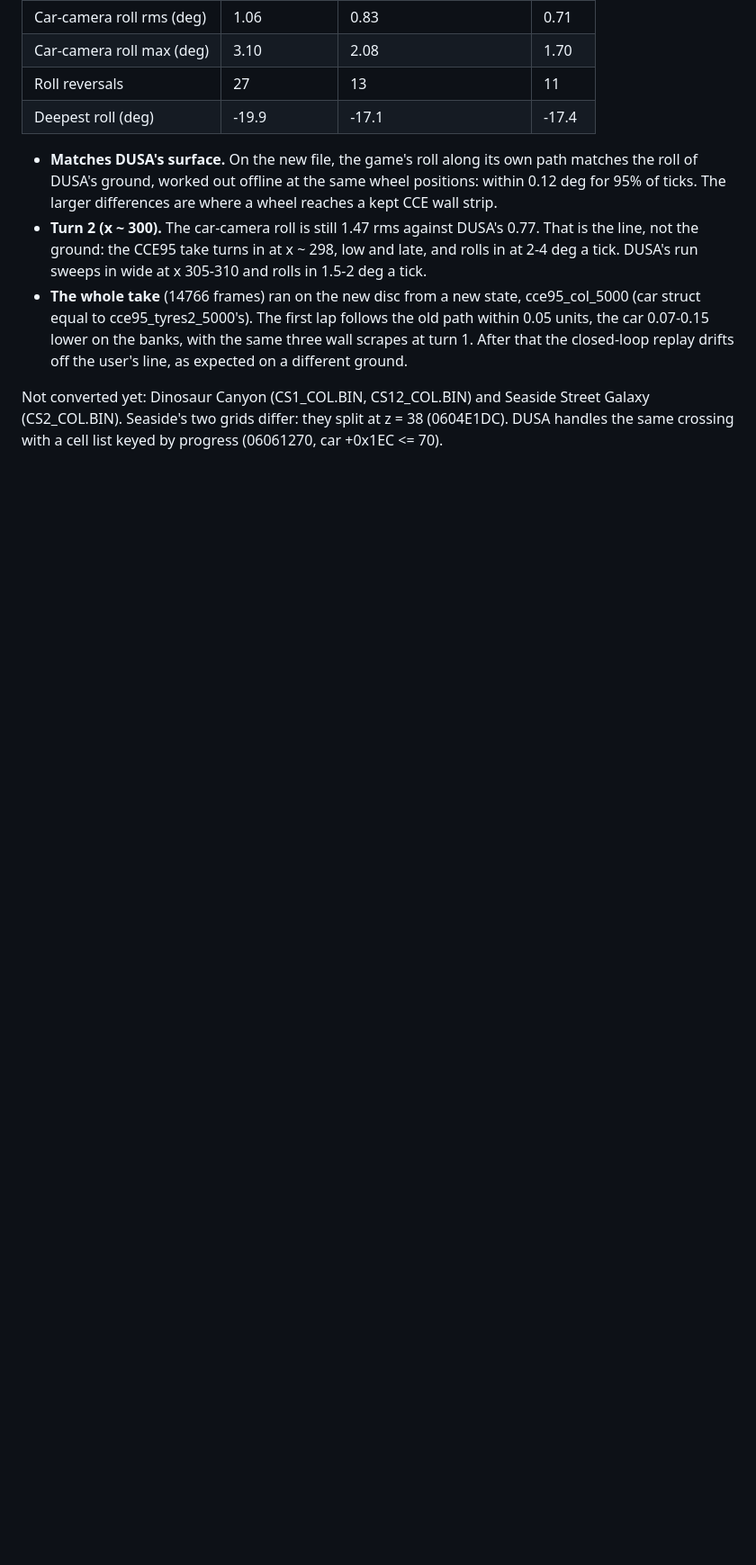
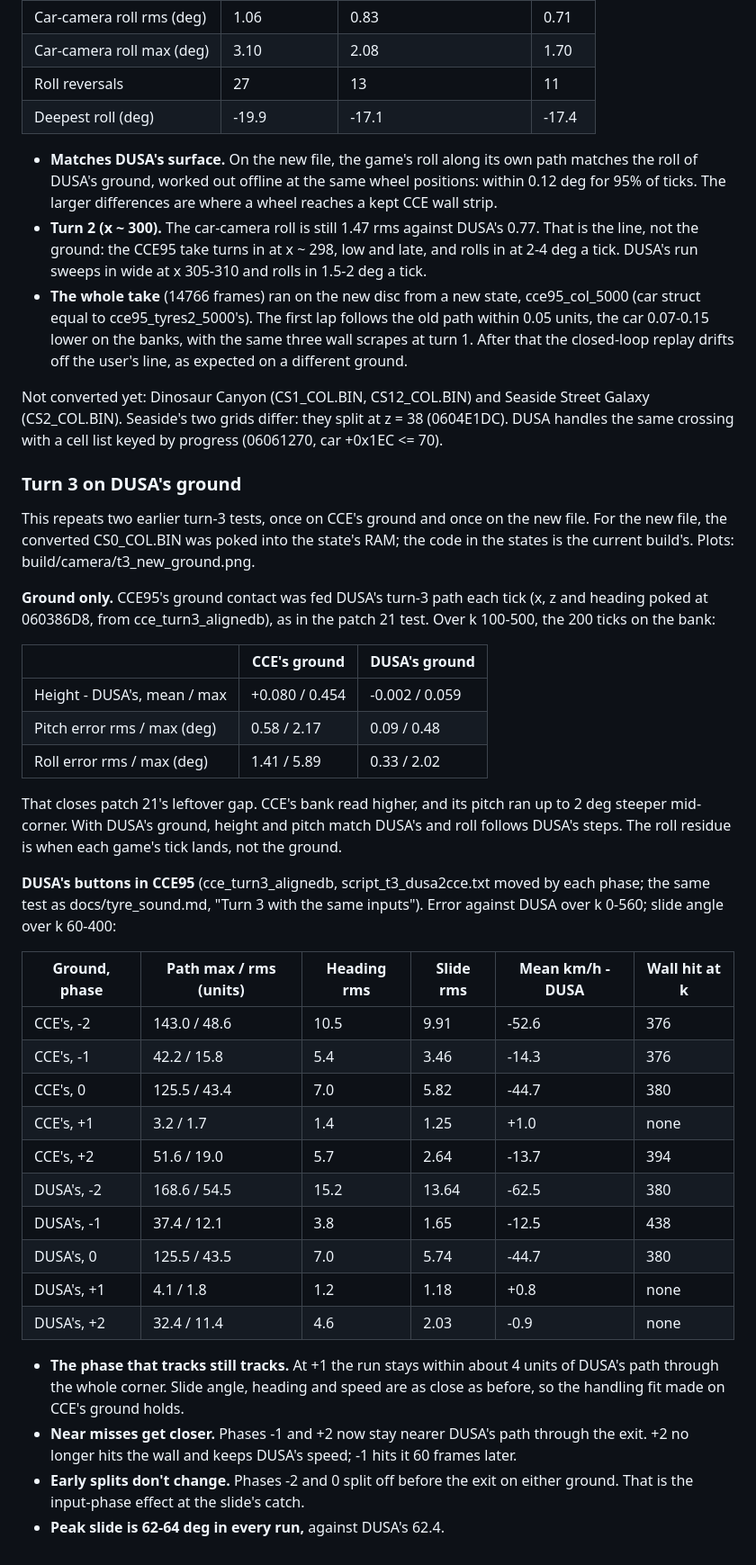
Before and after one commit to AJBats/daytona-cce95, a Markdown page: docs/conformance.md, the part around the change. Shown at 90% size. GitHub-like rendering; blank space fills up the shorter version.

Commit message:
Turn 3 on DUSA's ground: pitch and height now match; the handling fit holds
Co-Authored-By: Claude Opus 5.5 (1M context) <noreply@anthropic.com>

```diff
--- a/docs/conformance.md
+++ b/docs/conformance.md
@@ -1264,3 +1264,53 @@ Not converted yet: Dinosaur Canyon (CS1_COL.BIN, CS12_COL.BIN) and Seaside
 Street Galaxy (CS2_COL.BIN). Seaside's two grids differ: they split at
 z = 38 (0604E1DC). DUSA handles the same crossing with a cell list keyed
 by progress (06061270, car +0x1EC <= 70).
+
+### Turn 3 on DUSA's ground
+
+This repeats two earlier turn-3 tests, once on CCE's ground and once on the
+new file. For the new file, the converted CS0_COL.BIN was poked into the
+state's RAM; the code in the states is the current build's. Plots:
+build/camera/t3_new_ground.png.
+
+**Ground only.** CCE95's ground contact was fed DUSA's turn-3 path each
+tick (x, z and heading poked at 060386D8, from cce_turn3_alignedb), as in
+the patch 21 test. Over k 100-500, the 200 ticks on the bank:
+
+| | CCE's ground | DUSA's ground |
+|---|---|---|
+| Height - DUSA's, mean / max | +0.080 / 0.454 | -0.002 / 0.059 |
+| Pitch error rms / max (deg) | 0.58 / 2.17 | 0.09 / 0.48 |
+| Roll error rms / max (deg) | 1.41 / 5.89 | 0.33 / 2.02 |
+
+That closes patch 21's leftover gap. CCE's bank read higher, and its pitch
+ran up to 2 deg steeper mid-corner. With DUSA's ground, height and pitch
+match DUSA's and roll follows DUSA's steps. The roll residue is when each
+game's tick lands, not the ground.
+
+**DUSA's buttons in CCE95** (cce_turn3_alignedb, script_t3_dusa2cce.txt
+moved by each phase; the same test as docs/tyre_sound.md, "Turn 3 with the
+same inputs"). Error against DUSA over k 0-560; slide angle over k 60-400:
+
+| Ground, phase | Path max / rms (units) | Heading rms | Slide rms | Mean km/h - DUSA | Wall hit at k |
+|---|---|---|---|---|---|
+| CCE's, -2 | 143.0 / 48.6 | 10.5 | 9.91 | -52.6 | 376 |
+| CCE's, -1 | 42.2 / 15.8 | 5.4 | 3.46 | -14.3 | 376 |
+| CCE's, 0 | 125.5 / 43.4 | 7.0 | 5.82 | -44.7 | 380 |
+| CCE's, +1 | 3.2 / 1.7 | 1.4 | 1.25 | +1.0 | none |
+| CCE's, +2 | 51.6 / 19.0 | 5.7 | 2.64 | -13.7 | 394 |
+| DUSA's, -2 | 168.6 / 54.5 | 15.2 | 13.64 | -62.5 | 380 |
+| DUSA's, -1 | 37.4 / 12.1 | 3.8 | 1.65 | -12.5 | 438 |
+| DUSA's, 0 | 125.5 / 43.5 | 7.0 | 5.74 | -44.7 | 380 |
+| DUSA's, +1 | 4.1 / 1.8 | 1.2 | 1.18 | +0.8 | none |
+| DUSA's, +2 | 32.4 / 11.4 | 4.6 | 2.03 | -0.9 | none |
+
+- **The phase that tracks still tracks.** At +1 the run stays within about
+  4 units of DUSA's path through the whole corner. Slide angle, heading
+  and speed are as close as before, so the handling fit made on CCE's
+  ground holds.
+- **Near misses get closer.** Phases -1 and +2 now stay nearer DUSA's path
+  through the exit. +2 no longer hits the wall and keeps DUSA's speed; -1
+  hits it 60 frames later.
+- **Early splits don't change.** Phases -2 and 0 split off before the exit
+  on either ground. That is the input-phase effect at the slide's catch.
+- **Peak slide is 62-64 deg in every run,** against DUSA's 62.4.
```
